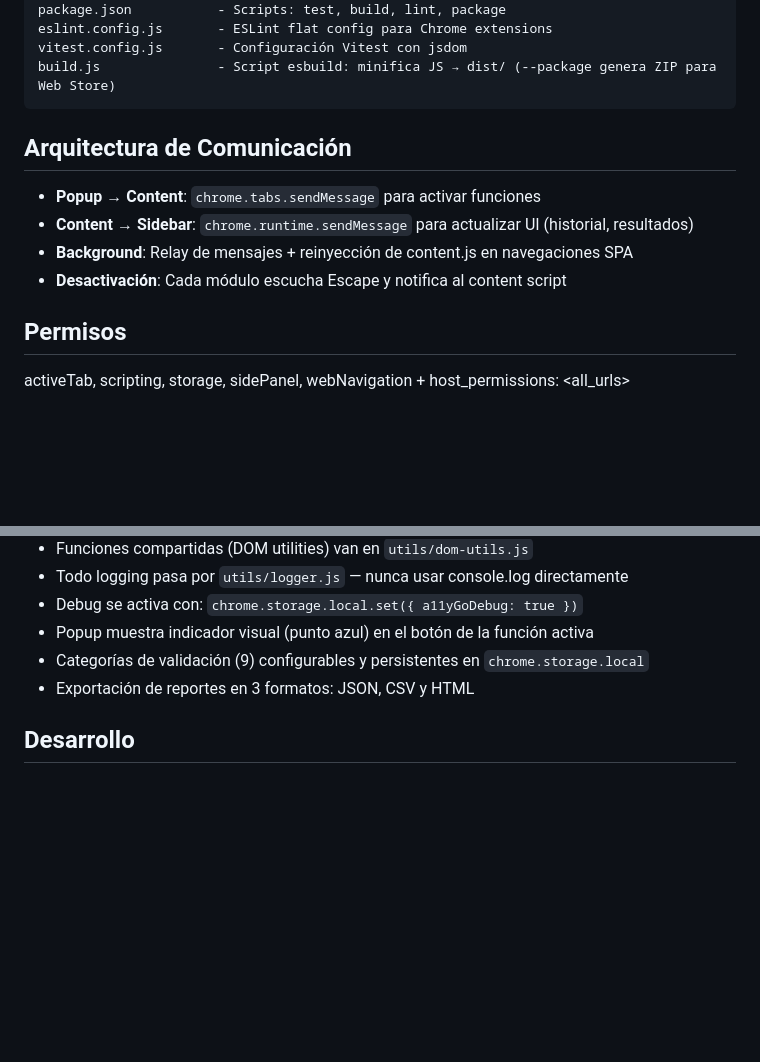
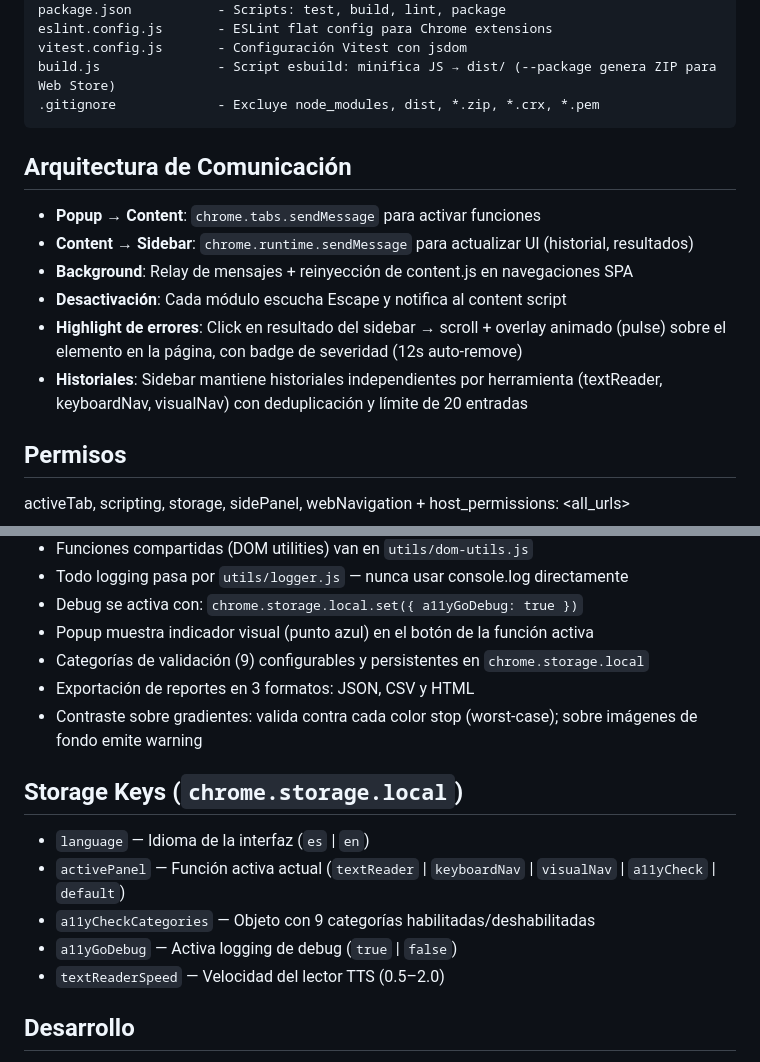
Before and after one commit to jraversbcn21/A11yGo, a Markdown page: CLAUDE.md, 2 parts joined by grey strips. Rendered like a GitHub page; blank space fills up the shorter version.

Commit message:
docs: add storage keys, highlights, history and gitignore to CLAUDE.md
Co-Authored-By: Claude Opus 4.6 <noreply@anthropic.com>

````diff
--- a/CLAUDE.md
+++ b/CLAUDE.md
@@ -37,6 +37,7 @@ package.json           - Scripts: test, build, lint, package
 eslint.config.js       - ESLint flat config para Chrome extensions
 vitest.config.js       - Configuración Vitest con jsdom
 build.js               - Script esbuild: minifica JS → dist/ (--package genera ZIP para Web Store)
+.gitignore             - Excluye node_modules, dist, *.zip, *.crx, *.pem
 ```
 
 ## Arquitectura de Comunicación
@@ -44,6 +45,8 @@ build.js               - Script esbuild: minifica JS → dist/ (--package genera
 - **Content → Sidebar**: `chrome.runtime.sendMessage` para actualizar UI (historial, resultados)
 - **Background**: Relay de mensajes + reinyección de content.js en navegaciones SPA
 - **Desactivación**: Cada módulo escucha Escape y notifica al content script
+- **Highlight de errores**: Click en resultado del sidebar → scroll + overlay animado (pulse) sobre el elemento en la página, con badge de severidad (12s auto-remove)
+- **Historiales**: Sidebar mantiene historiales independientes por herramienta (textReader, keyboardNav, visualNav) con deduplicación y límite de 20 entradas
 
 ## Permisos
 activeTab, scripting, storage, sidePanel, webNavigation + host_permissions: <all_urls>
@@ -60,6 +63,14 @@ activeTab, scripting, storage, sidePanel, webNavigation + host_permissions: <all
 - Popup muestra indicador visual (punto azul) en el botón de la función activa
 - Categorías de validación (9) configurables y persistentes en `chrome.storage.local`
 - Exportación de reportes en 3 formatos: JSON, CSV y HTML
+- Contraste sobre gradientes: valida contra cada color stop (worst-case); sobre imágenes de fondo emite warning
+
+## Storage Keys (`chrome.storage.local`)
+- `language` — Idioma de la interfaz (`es` | `en`)
+- `activePanel` — Función activa actual (`textReader` | `keyboardNav` | `visualNav` | `a11yCheck` | `default`)
+- `a11yCheckCategories` — Objeto con 9 categorías habilitadas/deshabilitadas
+- `a11yGoDebug` — Activa logging de debug (`true` | `false`)
+- `textReaderSpeed` — Velocidad del lector TTS (0.5–2.0)
 
 ## Desarrollo
 1. Cargar como extensión sin empaquetar en `chrome://extensions/`
````
